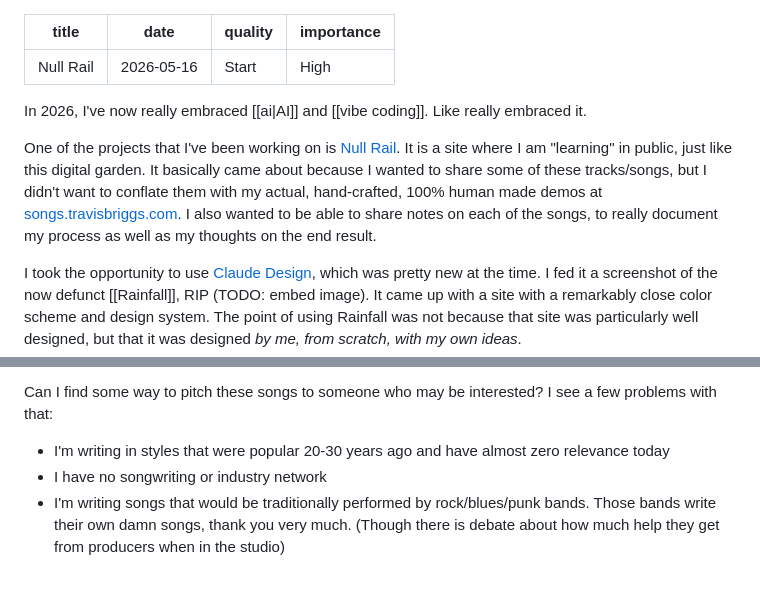
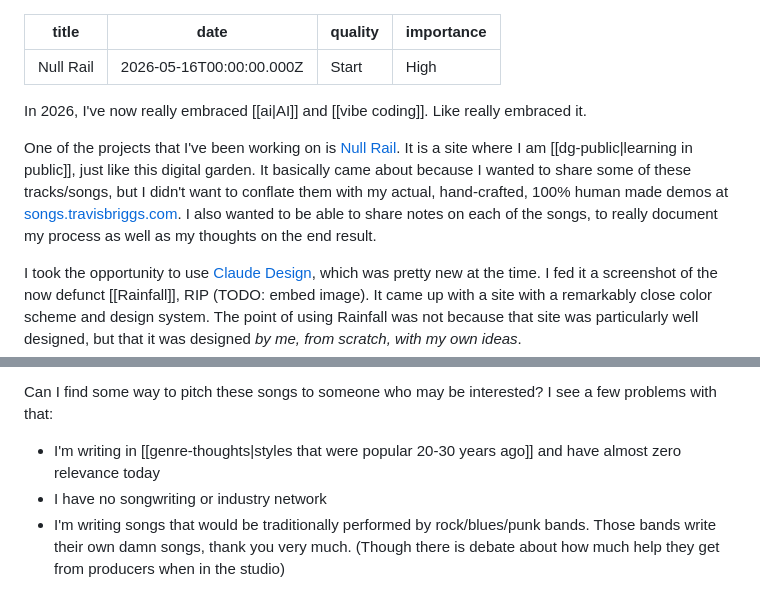
Before and after one commit to audiodude/travisbriggs.com, a Markdown page: garden/null-rail.md, 2 parts joined by grey strips. Drawn GitHub-style.

Commit message:
Small linking

```diff
--- a/garden/null-rail.md
+++ b/garden/null-rail.md
@@ -1,12 +1,12 @@
 ---
 title: Null Rail
-date: 2026-05-16
+date: 2026-05-16T00:00:00.000Z
 quality: Start
 importance: High
 ---
 In 2026, I've now really embraced [[ai|AI]] and [[vibe coding]]. Like really embraced it.
 
-One of the projects that I've been working on is [Null Rail](https://null.dangerthirdrail.com). It is a site where I am "learning" in public, just like this digital garden. It basically came about because I wanted to share some of these tracks/songs, but I didn't want to conflate them with my actual, hand-crafted, 100% human made demos at [songs.travisbriggs.com](https://songs.travisbriggs.com). I also wanted to be able to share notes on each of the songs, to really document my process as well as my thoughts on the end result.
+One of the projects that I've been working on is [Null Rail](https://null.dangerthirdrail.com). It is a site where I am [[dg-public|learning in public]], just like this digital garden. It basically came about because I wanted to share some of these tracks/songs, but I didn't want to conflate them with my actual, hand-crafted, 100% human made demos at [songs.travisbriggs.com](https://songs.travisbriggs.com). I also wanted to be able to share notes on each of the songs, to really document my process as well as my thoughts on the end result.
 
 I took the opportunity to use [Claude Design](https://www.anthropic.com/news/claude-design-anthropic-labs), which was pretty new at the time. I fed it a screenshot of the now defunct [[Rainfall]], RIP (TODO: embed image). It came up with a site with a remarkably close color scheme and design system. The point of using Rainfall was not because that site was particularly well designed, but that it was designed _by me, from scratch, with my own ideas_.
 
@@ -20,6 +20,6 @@ An existential question then: is it valuable to convert my demos (ie [songs.trav
 
 Can I find some way to pitch these songs to someone who may be interested? I see a few problems with that:
 
-* I'm writing in styles that were popular 20-30 years ago and have almost zero relevance today
+* I'm writing in [[genre-thoughts|styles that were popular 20-30 years ago]] and have almost zero relevance today
 * I have no songwriting or industry network
 * I'm writing songs that would be traditionally performed by rock/blues/punk bands. Those bands write their own damn songs, thank you very much. (Though there is debate about how much help they get from producers when in the studio)
```
Also changed, not shown: garden/best albums in the universe.md (+2 -2 lines).
